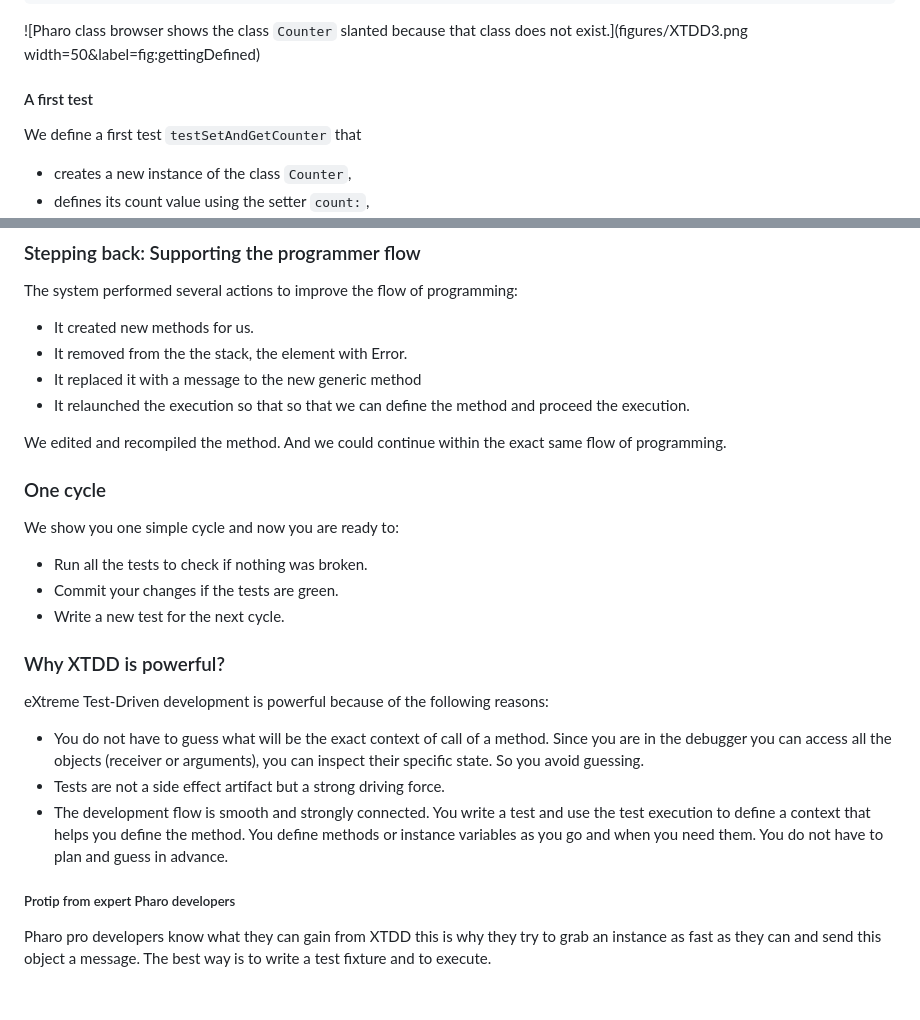
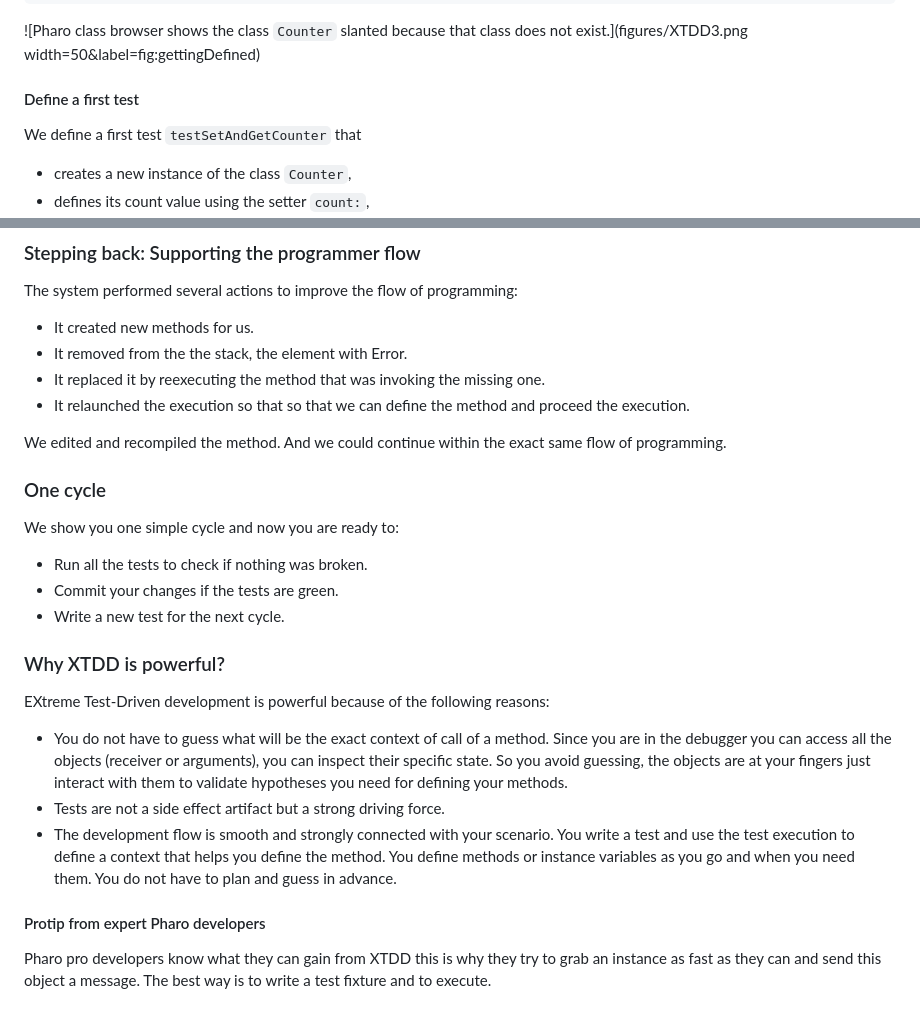
Before and after one commit to SquareBracketAssociates/Booklet-TestingInPharo, a Markdown page: Chapters/XTDD/XTDD.md, 2 parts joined by grey strips. Drawn GitHub-style.

Commit message:
final pass before redoing the screenshots

```diff
--- a/Chapters/XTDD/XTDD.md
+++ b/Chapters/XTDD/XTDD.md
@@ -50,7 +50,7 @@ TestCase << #CounterTest
 does not exist.](figures/XTDD3.png width=50&label=fig:gettingDefined)
 
 
-#### A first test
+#### Define a first test
 
 We define a first test `testSetAndGetCounter` that
 - creates a new instance of the class `Counter`,
@@ -156,7 +156,7 @@ So just accept and press proceed. You test should be green and you get done.
 The system performed several actions to improve the flow of programming:
 - It created new methods for us.
 - It removed from the  the stack, the element with Error.
-- It replaced it with a message to the new generic method
+- It replaced it by reexecuting the method that was invoking the missing one.
 - It relaunched the execution so that  so that we can define the method and proceed the execution.
 
 We edited and recompiled the method.  And we could continue within the exact same flow of programming.
@@ -170,14 +170,14 @@ We show you one simple cycle and now you are ready to:
 
 ### Why XTDD is powerful?
 
-eXtreme Test-Driven development is powerful because of the following reasons:
+EXtreme Test-Driven development is powerful because of the following reasons:
 
-- You do not have to guess what will be the exact context of call of a method.  Since you are in the debugger you can access all the objects (receiver or arguments), you can inspect their specific state. So you avoid guessing.
+- You do not have to guess what will be the exact context of call of a method. Since you are in the debugger you can access all the objects (receiver or arguments), you can inspect their specific state. So you avoid guessing, the objects are at your fingers just interact with them to validate hypotheses you need for defining your methods.
 - Tests are not a side effect artifact but a strong driving force.
-- The development flow is smooth and strongly connected. You write a test and use the test execution to define a context
+- The development flow is smooth and strongly connected with your scenario. You write a test and use the test execution to define a context
 that helps you define the method. You define methods or instance variables as you go and when you need them.
 You do not have to plan and guess in advance.
 
-##### Protip from expert Pharo developers
+#### Protip from expert Pharo developers
 Pharo pro developers know what they can gain from XTDD this is why they try to grab an instance as fast as they can and send this object
 a message. The best way is to write a test fixture and to execute.
```
Also changed, not shown: other parts of Chapters/XTDD/XTDD.md (+1 -1 lines).
